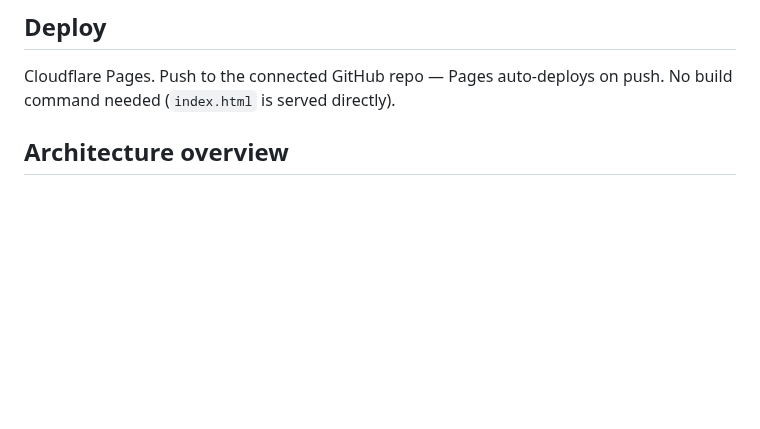
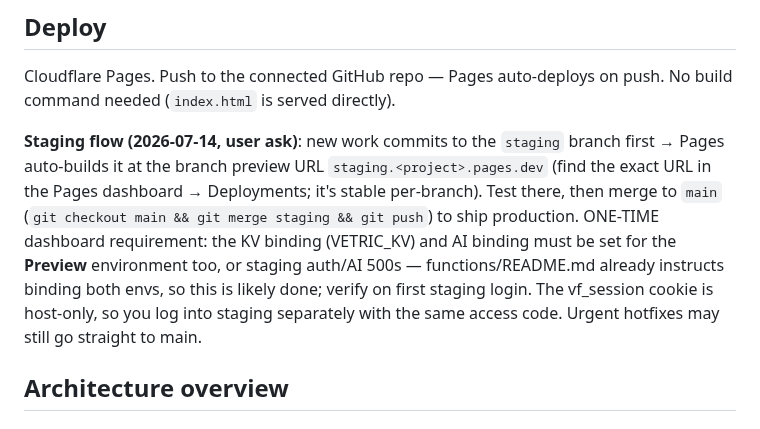
Before and after one commit to Jduhon1210/vetric, a Markdown page: CLAUDE.md, the part around the change. Rendered like a GitHub page; blank space fills up the shorter version.

Commit message:
CLAUDE.md: staging-branch deploy flow

```diff
--- a/CLAUDE.md
+++ b/CLAUDE.md
@@ -27,6 +27,8 @@ vetmetric/
 
 ## Deploy
 Cloudflare Pages. Push to the connected GitHub repo — Pages auto-deploys on push. No build command needed (`index.html` is served directly).
+
+**Staging flow (2026-07-14, user ask)**: new work commits to the `staging` branch first → Pages auto-builds it at the branch preview URL `staging.<project>.pages.dev` (find the exact URL in the Pages dashboard → Deployments; it's stable per-branch). Test there, then merge to `main` (`git checkout main && git merge staging && git push`) to ship production. ONE-TIME dashboard requirement: the KV binding (VETRIC_KV) and AI binding must be set for the **Preview** environment too, or staging auth/AI 500s — functions/README.md already instructs binding both envs, so this is likely done; verify on first staging login. The vf_session cookie is host-only, so you log into staging separately with the same access code. Urgent hotfixes may still go straight to main.
 
 ## Architecture overview
 
```
